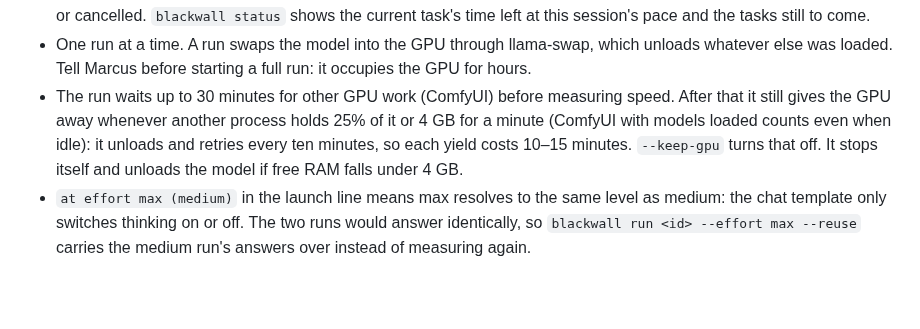
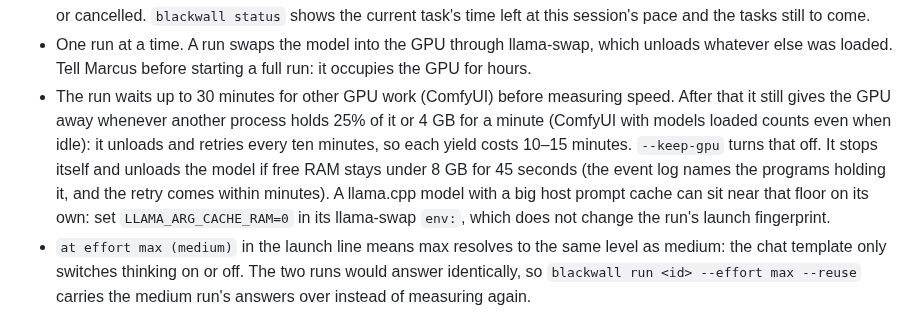
Before and after one commit to guitaripod/claudeconfig, a Markdown page: skills/blackwall/SKILL.md, the part around the change. Rendered like a GitHub page; blank space fills up the shorter version.

Commit message:
blackwall skill: the RAM stop is 8 GB for 45 seconds, and the cache-ram note for llama.cpp

```diff
--- a/skills/blackwall/SKILL.md
+++ b/skills/blackwall/SKILL.md
@@ -22,7 +22,7 @@ blackwall ls       ·   blackwall board --open   ·   blackwall profile <id>
 - From an agent session, always pass `--detach`. The worker is a transient systemd unit (`blackwall-<run>`), so it survives the session; never wrap the run itself in a backgrounded shell.
 - To hear when it ends, run `blackwall wait <run>` as a background shell, not a loop over `blackwall status`: status says "No run in progress" while a run is parked after giving way, which ends such a loop early. `wait` prints a line on each phase change and every 5 minutes (so claude-bridge never ends it as silent) and exits 0 on complete, 1 on failed or cancelled. `blackwall status` shows the current task's time left at this session's pace and the tasks still to come.
 - One run at a time. A run swaps the model into the GPU through llama-swap, which unloads whatever else was loaded. Tell Marcus before starting a full run: it occupies the GPU for hours.
-- The run waits up to 30 minutes for other GPU work (ComfyUI) before measuring speed. After that it still gives the GPU away whenever another process holds 25% of it or 4 GB for a minute (ComfyUI with models loaded counts even when idle): it unloads and retries every ten minutes, so each yield costs 10–15 minutes. `--keep-gpu` turns that off. It stops itself and unloads the model if free RAM falls under 4 GB.
+- The run waits up to 30 minutes for other GPU work (ComfyUI) before measuring speed. After that it still gives the GPU away whenever another process holds 25% of it or 4 GB for a minute (ComfyUI with models loaded counts even when idle): it unloads and retries every ten minutes, so each yield costs 10–15 minutes. `--keep-gpu` turns that off. It stops itself and unloads the model if free RAM stays under 8 GB for 45 seconds (the event log names the programs holding it, and the retry comes within minutes). A llama.cpp model with a big host prompt cache can sit near that floor on its own: set `LLAMA_ARG_CACHE_RAM=0` in its llama-swap `env:`, which does not change the run's launch fingerprint.
 - `at effort max (medium)` in the launch line means max resolves to the same level as medium: the chat template only switches thinking on or off. The two runs would answer identically, so `blackwall run <id> --effort max --reuse` carries the medium run's answers over instead of measuring again.
 
 ## Adding a model
```
